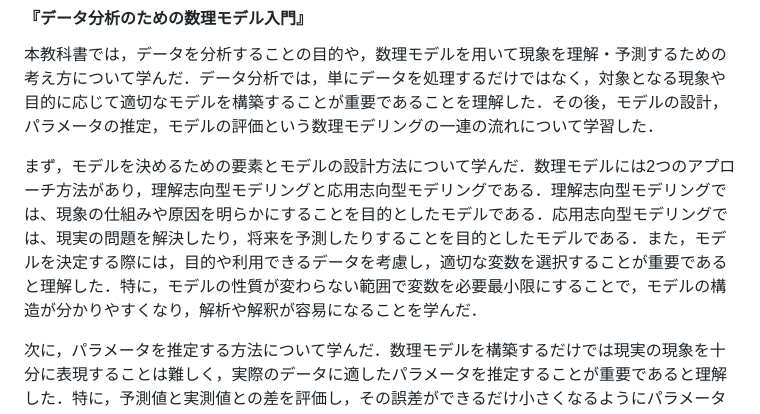
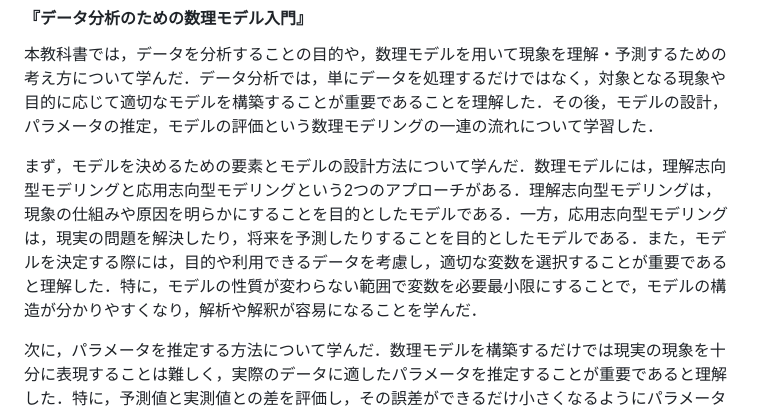
Before and after one commit to mathematical-modeling-project-2026/midterm-report, a Markdown page: docs/chapter2.md, the part around the change. Drawn GitHub-style.

```diff
--- a/docs/chapter2.md
+++ b/docs/chapter2.md
@@ -65,7 +65,7 @@
 
 本教科書では，データを分析することの目的や，数理モデルを用いて現象を理解・予測するための考え方について学んだ．データ分析では，単にデータを処理するだけではなく，対象となる現象や目的に応じて適切なモデルを構築することが重要であることを理解した．その後，モデルの設計，パラメータの推定，モデルの評価という数理モデリングの一連の流れについて学習した．
 
-まず，モデルを決めるための要素とモデルの設計方法について学んだ．数理モデルには2つのアプローチ方法があり，理解志向型モデリングと応用志向型モデリングである．理解志向型モデリングでは、現象の仕組みや原因を明らかにすることを目的としたモデルである．応用志向型モデリングでは、現実の問題を解決したり，将来を予測したりすることを目的としたモデルである．また，モデルを決定する際には，目的や利用できるデータを考慮し，適切な変数を選択することが重要であると理解した．特に，モデルの性質が変わらない範囲で変数を必要最小限にすることで，モデルの構造が分かりやすくなり，解析や解釈が容易になることを学んだ．
+まず，モデルを決めるための要素とモデルの設計方法について学んだ．数理モデルには，理解志向型モデリングと応用志向型モデリングという2つのアプローチがある．理解志向型モデリングは，現象の仕組みや原因を明らかにすることを目的としたモデルである．一方，応用志向型モデリングは，現実の問題を解決したり，将来を予測したりすることを目的としたモデルである．また，モデルを決定する際には，目的や利用できるデータを考慮し，適切な変数を選択することが重要であると理解した．特に，モデルの性質が変わらない範囲で変数を必要最小限にすることで，モデルの構造が分かりやすくなり，解析や解釈が容易になることを学んだ．
 
 次に，パラメータを推定する方法について学んだ．数理モデルを構築するだけでは現実の現象を十分に表現することは難しく，実際のデータに適したパラメータを推定することが重要であると理解した．特に，予測値と実測値との差を評価し，その誤差ができるだけ小さくなるようにパラメータを決定する最小二乗法について学んだ．これにより，モデルの精度を高めるためには，適切なパラメータ推定が不可欠であることを理解した．
 
```
